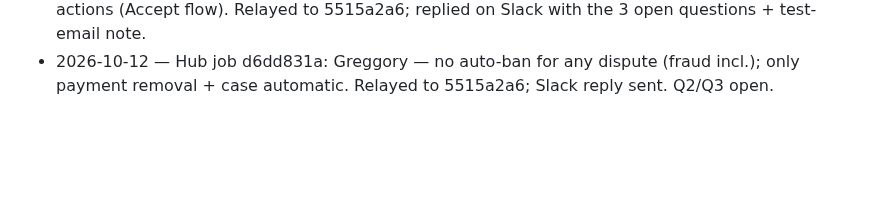
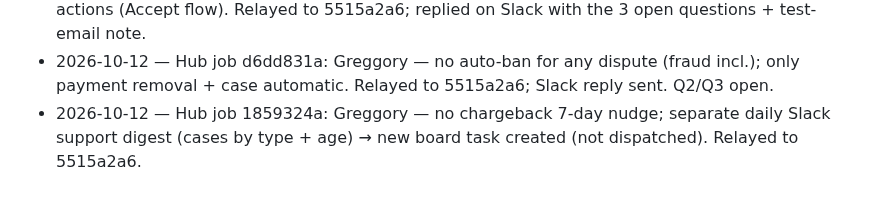
Before and after one commit to tlchatt/gymnasticbodies.com, a Markdown page: sessions/MANAGER.md, the part around the change. Rendered like a GitHub page; blank space fills up the shorter version.

Commit message:
Manager: support digest task

```diff
--- a/sessions/MANAGER.md
+++ b/sessions/MANAGER.md
@@ -203,3 +203,4 @@ Items waiting for a decision. A ruling turns each into a Technologic task (handl
 - 2026-10-12 — Shipped billing reminders 650e07d with member sends OFF (BILLING_REMINDERS_LIVE unset). Smoke: cron 403 w/o secret, magic-link verify 302, renewalStatus 200. Told 48d314cf to send Greggory the 2 test emails at gwtest@tlchatt.com.
 - 2026-10-12 — Hub job 97ec1c8e: Greggory — chargeback steps become support-agent suggested actions (Accept flow). Relayed to 5515a2a6; replied on Slack with the 3 open questions + test-email note.
 - 2026-10-12 — Hub job d6dd831a: Greggory — no auto-ban for any dispute (fraud incl.); only payment removal + case automatic. Relayed to 5515a2a6; Slack reply sent. Q2/Q3 open.
+- 2026-10-12 — Hub job 1859324a: Greggory — no chargeback 7-day nudge; separate daily Slack support digest (cases by type + age) → new board task created (not dispatched). Relayed to 5515a2a6.
```
